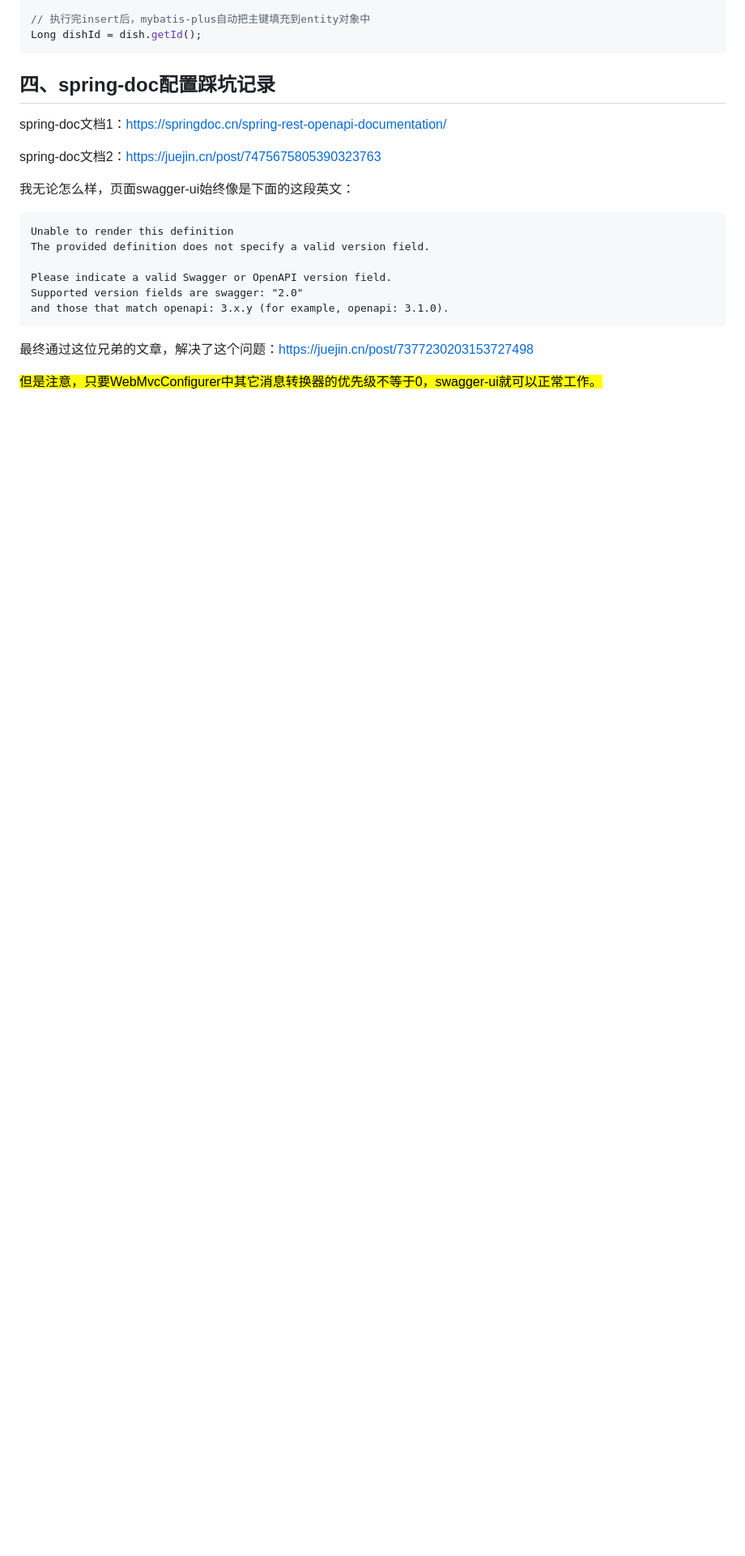
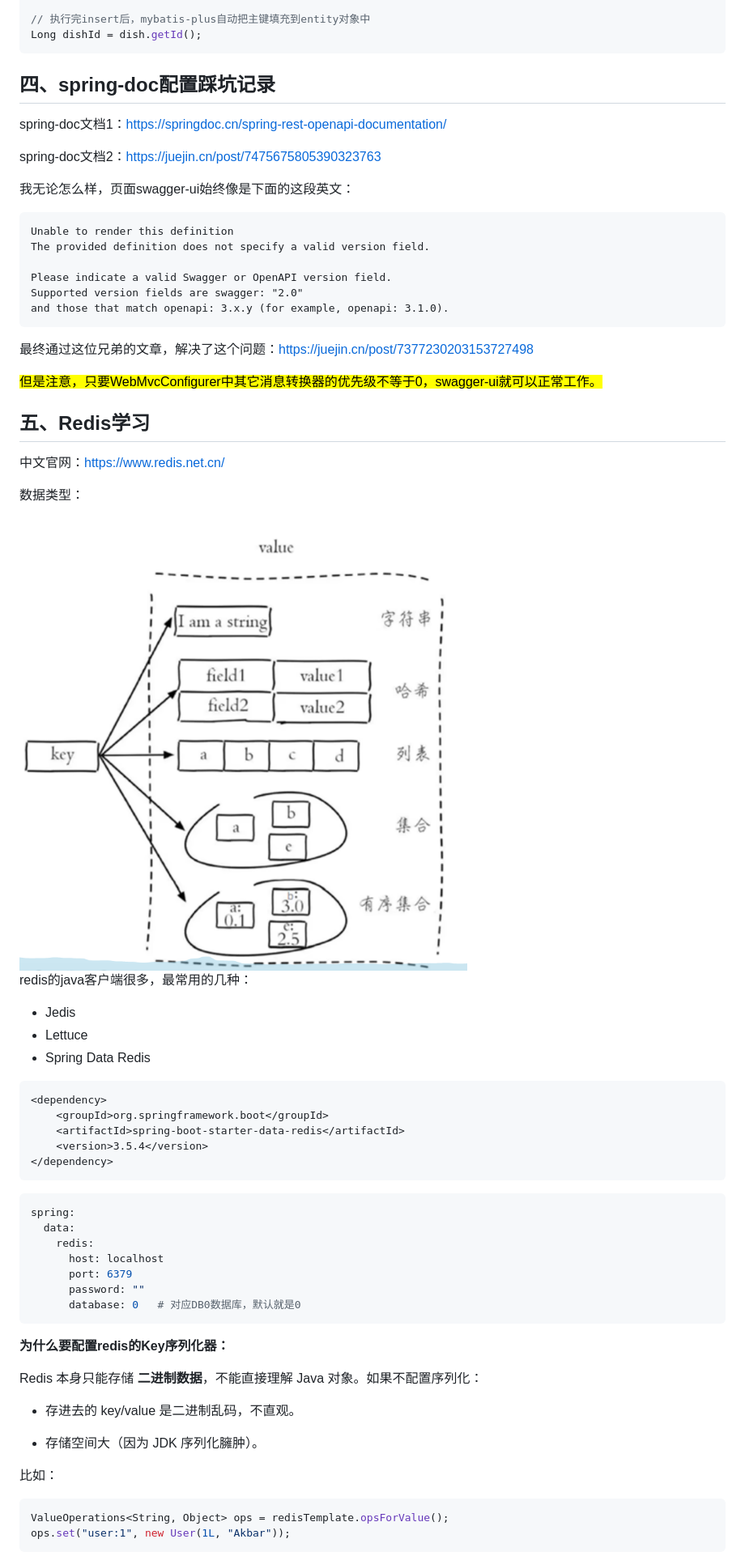
Before and after one commit to akbar0903/tian-shan-take-out, a Markdown page: docs/learning-notes.md, the part around the change printed below. Shown: that part at 81% size. GitHub-like rendering; pictures changed too: docs/assets/image-20251003144050153.png (added); blank space fills up the shorter version.

````diff
--- a/docs/learning-notes.md
+++ b/docs/learning-notes.md
@@ -105,3 +105,53 @@ and those that match openapi: 3.x.y (for example, openapi: 3.1.0).
 <mark>
 但是注意，只要WebMvcConfigurer中其它消息转换器的优先级不等于0，swagger-ui就可以正常工作。
 </mark>
+
+
+
+## 五、Redis学习
+
+中文官网：https://www.redis.net.cn/
+
+数据类型：
+
+<img src="assets/image-20251003144050153.png" alt="image-20251003144050153" />
+
+redis的java客户端很多，最常用的几种：
+
+-   Jedis
+-   Lettuce
+-   Spring Data Redis
+
+```xml
+<dependency>
+    <groupId>org.springframework.boot</groupId>
+    <artifactId>spring-boot-starter-data-redis</artifactId>
+    <version>3.5.4</version>
+</dependency>
+```
+
+```yml
+spring:
+  data:
+    redis:
+      host: localhost
+      port: 6379
+      password: ""
+      database: 0   # 对应DB0数据库，默认就是0
+```
+
+**为什么要配置redis的Key序列化器：**
+
+Redis 本身只能存储 **二进制数据**，不能直接理解 Java 对象。如果不配置序列化：
+
+-   存进去的 key/value 是二进制乱码，不直观。
+
+-   存储空间大（因为 JDK 序列化臃肿）。
+
+比如：
+
+```java
+ValueOperations<String, Object> ops = redisTemplate.opsForValue();
+ops.set("user:1", new User(1L, "Akbar"));
+```
+
````
Also changed, not shown: other parts of docs/learning-notes.md (+27 -0 lines), 11 other files.
